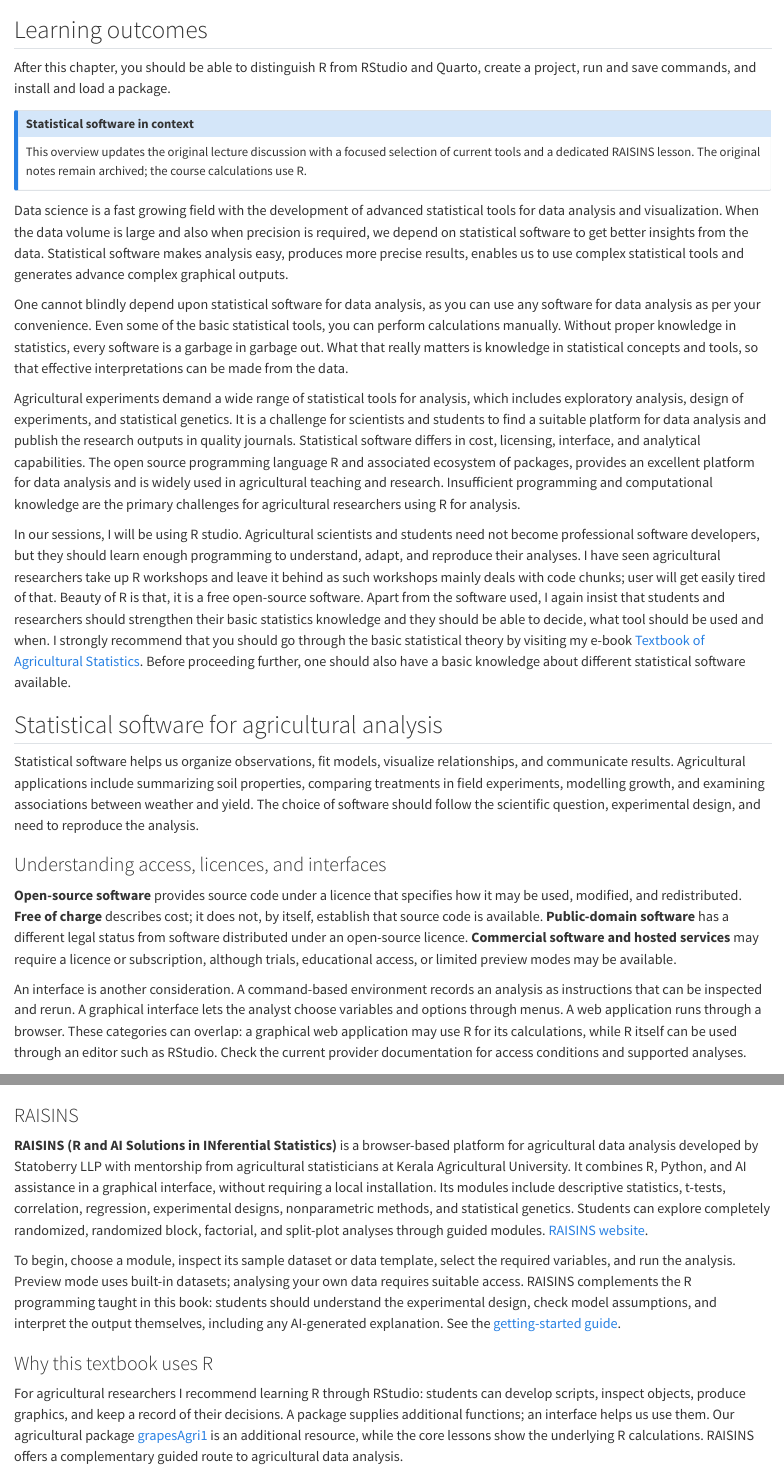
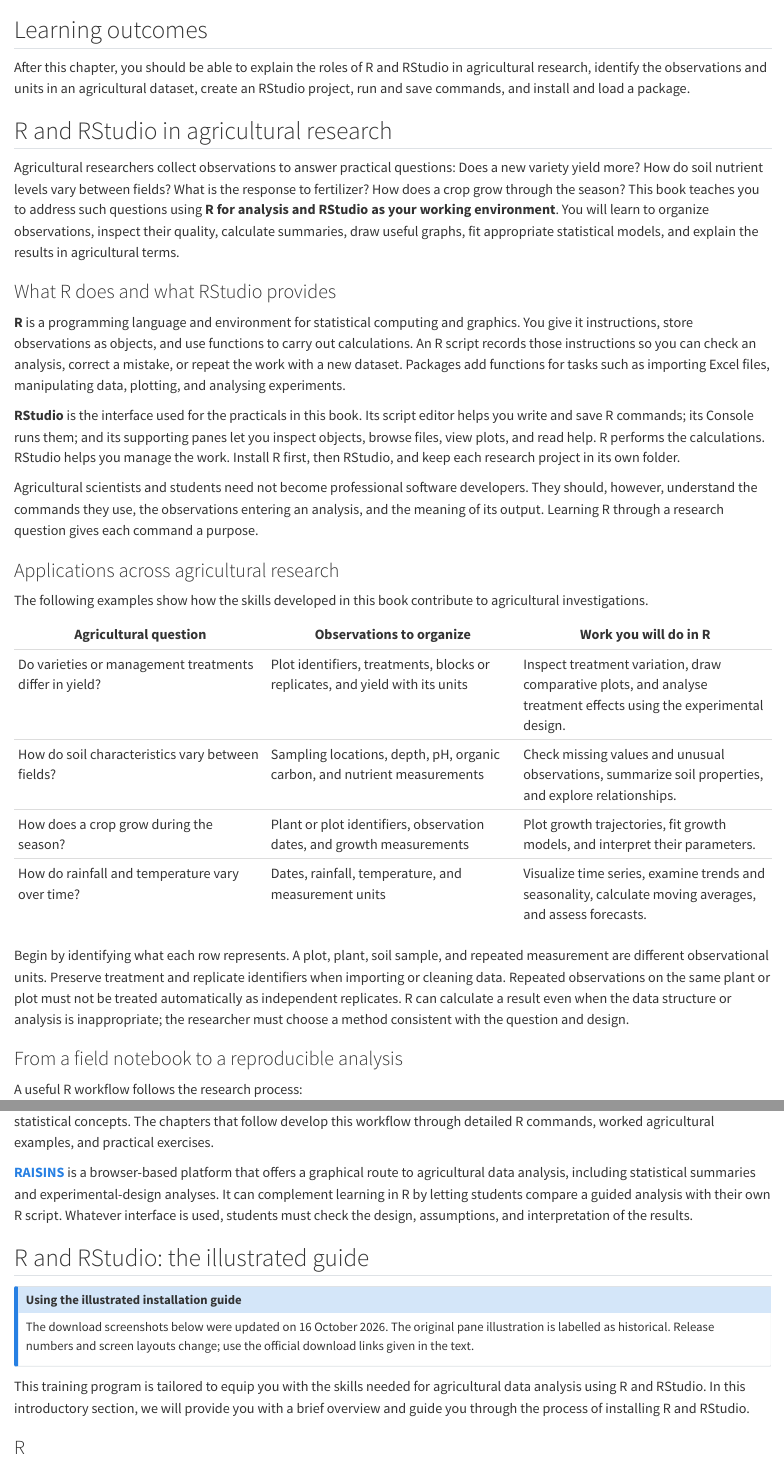
Before and after one commit to KAUMELON/stat-531, a Quarto document (01-getting-started.qmd): the page in a window 1100 px wide, from 60 px down, and a second part further down, joined at a grey line. Rendered offline with R 4.5, knitr and Pandoc in place of Quarto, with nearby package versions.

Commit message:
Focus the opening on R and RStudio for agricultural research

```diff
--- a/01-getting-started.qmd
+++ b/01-getting-started.qmd
@@ -2,60 +2,34 @@
 
 ## Learning outcomes
 
-After this chapter, you should be able to distinguish R from RStudio and Quarto, create a project, run and save commands, and install and load a package.
+After this chapter, you should be able to explain the roles of R and RStudio in agricultural research, identify the observations and units in an agricultural dataset, create an RStudio project, run and save commands, and install and load a package.
 
-::: {.callout-note title="Statistical software in context"}
-This overview updates the original lecture discussion with a focused selection of current tools and a dedicated RAISINS lesson. The original notes remain archived; the course calculations use R.
-:::
+## R and RStudio in agricultural research {#statistical-software}
 
-Data science is a fast growing field with the development of advanced
-statistical tools for data analysis and visualization. When the data
-volume is large and also when precision is required, we depend on
-statistical software to get better insights from the data. Statistical
-software makes analysis easy, produces more precise results, enables us
-to use complex statistical tools and generates advance complex graphical
-outputs.
+Agricultural researchers collect observations to answer practical questions: Does a new variety yield more? How do soil nutrient levels vary between fields? What is the response to fertilizer? How does a crop grow through the season? This book teaches you to address such questions using **R for analysis and RStudio as your working environment**. You will learn to organize observations, inspect their quality, calculate summaries, draw useful graphs, fit appropriate statistical models, and explain the results in agricultural terms.
 
-One cannot blindly depend upon statistical software for data analysis,
-as you can use any software for data analysis as per your convenience.
-Even some of the basic statistical tools, you can perform calculations
-manually. Without proper knowledge in statistics, every software is a
-garbage in garbage out. What that really matters is knowledge in
-statistical concepts and tools, so that effective interpretations can be
-made from the data.
+### What R does and what RStudio provides
 
-Agricultural experiments demand a wide range of statistical tools for
-analysis, which includes exploratory analysis, design of experiments,
-and statistical genetics. It is a challenge for scientists and students
-to find a suitable platform for data analysis and publish the research
-outputs in quality journals. Statistical software differs in cost, licensing, interface, and analytical capabilities. The open
-source programming language R and associated ecosystem of packages,
-provides an excellent platform for data analysis and is widely used in agricultural teaching and research.
-Insufficient programming and computational knowledge are the primary
-challenges for agricultural researchers using R for analysis.
+**R** is a programming language and environment for statistical computing and graphics. You give it instructions, store observations as objects, and use functions to carry out calculations. An R script records those instructions so you can check an analysis, correct a mistake, or repeat the work with a new dataset. Packages add functions for tasks such as importing Excel files, manipulating data, plotting, and analysing experiments.
 
-In our sessions, I will be using R studio. Agricultural scientists and students need not become professional software developers, but they should learn enough programming to understand, adapt, and reproduce their analyses. I have seen agricultural researchers take up R
-workshops and leave it behind as such workshops mainly deals with code
-chunks; user will get easily tired of that. Beauty of R is that, it is a
-free open-source software. Apart from the software used, I again insist
-that students and researchers should strengthen their basic statistics
-knowledge and they should be able to decide, what tool should be used
-and when. I strongly recommend that you should go through the basic
-statistical theory by visiting my e-book [Textbook of Agricultural Statistics](https://kaumelon.github.io/stat3202/). Before proceeding further, one
-should also have a basic knowledge about different statistical software
-available.
+**RStudio** is the interface used for the practicals in this book. Its script editor helps you write and save R commands; its Console runs them; and its supporting panes let you inspect objects, browse files, view plots, and read help. R performs the calculations. RStudio helps you manage the work. Install R first, then RStudio, and keep each research project in its own folder.
 
-## Statistical software for agricultural analysis {#statistical-software}
+Agricultural scientists and students need not become professional software developers. They should, however, understand the commands they use, the observations entering an analysis, and the meaning of its output. Learning R through a research question gives each command a purpose.
 
-Statistical software helps us organize observations, fit models, visualize relationships, and communicate results. Agricultural applications include summarizing soil properties, comparing treatments in field experiments, modelling growth, and examining associations between weather and yield. The choice of software should follow the scientific question, experimental design, and need to reproduce the analysis.
+### Applications across agricultural research
 
-### Understanding access, licences, and interfaces
+The following examples show how the skills developed in this book contribute to agricultural investigations.
 
-**Open-source software** provides source code under a licence that specifies how it may be used, modified, and redistributed. **Free of charge** describes cost; it does not, by itself, establish that source code is available. **Public-domain software** has a different legal status from software distributed under an open-source licence. **Commercial software and hosted services** may require a licence or subscription, although trials, educational access, or limited preview modes may be available.
+| Agricultural question | Observations to organize | Work you will do in R |
+|---|---|---|
+| Do varieties or management treatments differ in yield? | Plot identifiers, treatments, blocks or replicates, and yield with its units | Inspect treatment variation, draw comparative plots, and analyse treatment effects using the experimental design. |
+| How do soil characteristics vary between fields? | Sampling locations, depth, pH, organic carbon, and nutrient measurements | Check missing values and unusual observations, summarize soil properties, and explore relationships. |
+| How does a crop grow during the season? | Plant or plot identifiers, observation dates, and growth measurements | Plot growth trajectories, fit growth models, and interpret their parameters. |
+| How do rainfall and temperature vary over time? | Dates, rainfall, temperature, and measurement units | Visualize time series, examine trends and seasonality, calculate moving averages, and assess forecasts. |
 
-An interface is another consideration. A command-based environment records an analysis as instructions that can be inspected and rerun. A graphical interface lets the analyst choose variables and options through menus. A web application runs through a browser. These categories can overlap: a graphical web application may use R for its calculations, while R itself can be used through an editor such as RStudio. Check the current provider documentation for access conditions and supported analyses.
+Begin by identifying what each row represents. A plot, plant, soil sample, and repeated measurement are different observational units. Preserve treatment and replicate identifiers when importing or cleaning data. Repeated observations on the same plant or plot must not be treated automatically as independent replicates. R can calculate a result even when the data structure or analysis is inappropriate; the researcher must choose a method consistent with the question and design.
 
-### A focused comparison of current tools
+### From a field notebook to a reproducible analysis
 
-The following selection was reviewed on **16 October 2026**. It emphasizes tools relevant to this course rather than attempting a catalogue of every statistical program.
+A useful R workflow follows the research process:
 
@@ -70 +41,2 @@
 
+Software supports statistical reasoning; it does not replace it. Strengthen your understanding of sampling, experimental design, and statistical inference alongside the R practicals. My [Textbook of Agricultural Statistics](https://kaumelon.github.io/stat3202/) provides a companion reference for the statistical concepts. The chapters that follow develop this workflow through detailed R commands, worked agricultural examples, and practical exercises.
@@ -75,12 +44,4 @@
-### RAISINS {#raisins}
-
-**RAISINS (R and AI Solutions in INferential Statistics)** is a browser-based platform for agricultural data analysis developed by Statoberry LLP with mentorship from agricultural statisticians at Kerala Agricultural University. It combines R, Python, and AI assistance in a graphical interface, without requiring a local installation. Its modules include descriptive statistics, t-tests, correlation, regression, experimental designs, nonparametric methods, and statistical genetics. Students can explore completely randomized, randomized block, factorial, and split-plot analyses through guided modules. [RAISINS website](https://www.raisins.live/).
-
-To begin, choose a module, inspect its sample dataset or data template, select the required variables, and run the analysis. Preview mode uses built-in datasets; analysing your own data requires suitable access. RAISINS complements the R programming taught in this book: students should understand the experimental design, check model assumptions, and interpret the output themselves, including any AI-generated explanation. See the [getting-started guide](https://www.raisins.live/tutorial/Intro/raisinsIntro.html).
-
-### Why this textbook uses R
-
-For agricultural researchers I recommend learning R through RStudio: students can develop scripts, inspect objects, produce graphics, and keep a record of their decisions. A package supplies additional functions; an interface helps us use them. Our agricultural package [grapesAgri1](https://joss.theoj.org/papers/10.21105/joss.03437) is an additional resource, while the core lessons show the underlying R calculations. RAISINS offers a complementary guided route to agricultural data analysis.
+[**RAISINS**](https://www.raisins.live/){#raisins} is a browser-based platform that offers a graphical route to agricultural data analysis, including statistical summaries and experimental-design analyses. It can complement learning in R by letting students compare a guided analysis with their own R script. Whatever interface is used, students must check the design, assumptions, and interpretation of the results.
 
 ## R and RStudio: the illustrated guide
 
```
Also changed, not shown: 01-getting-started.qmd (20 more changed lines).
